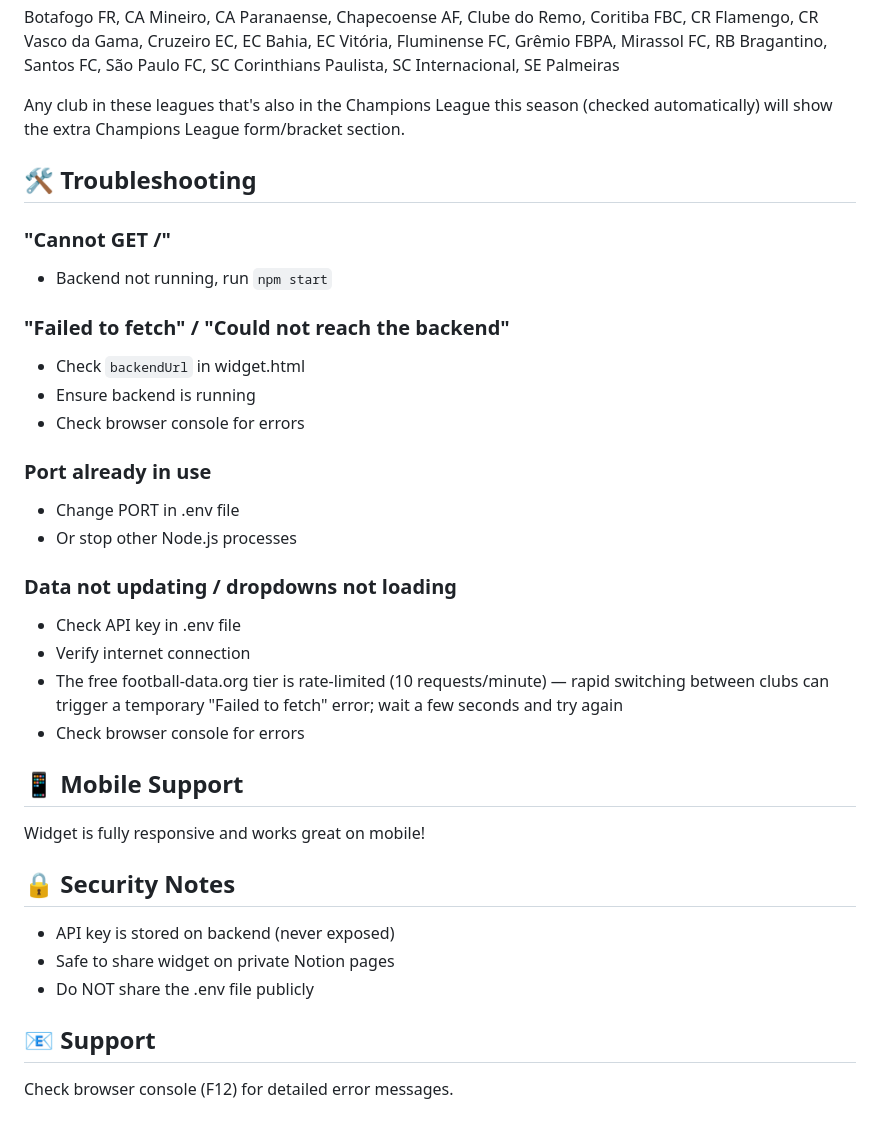
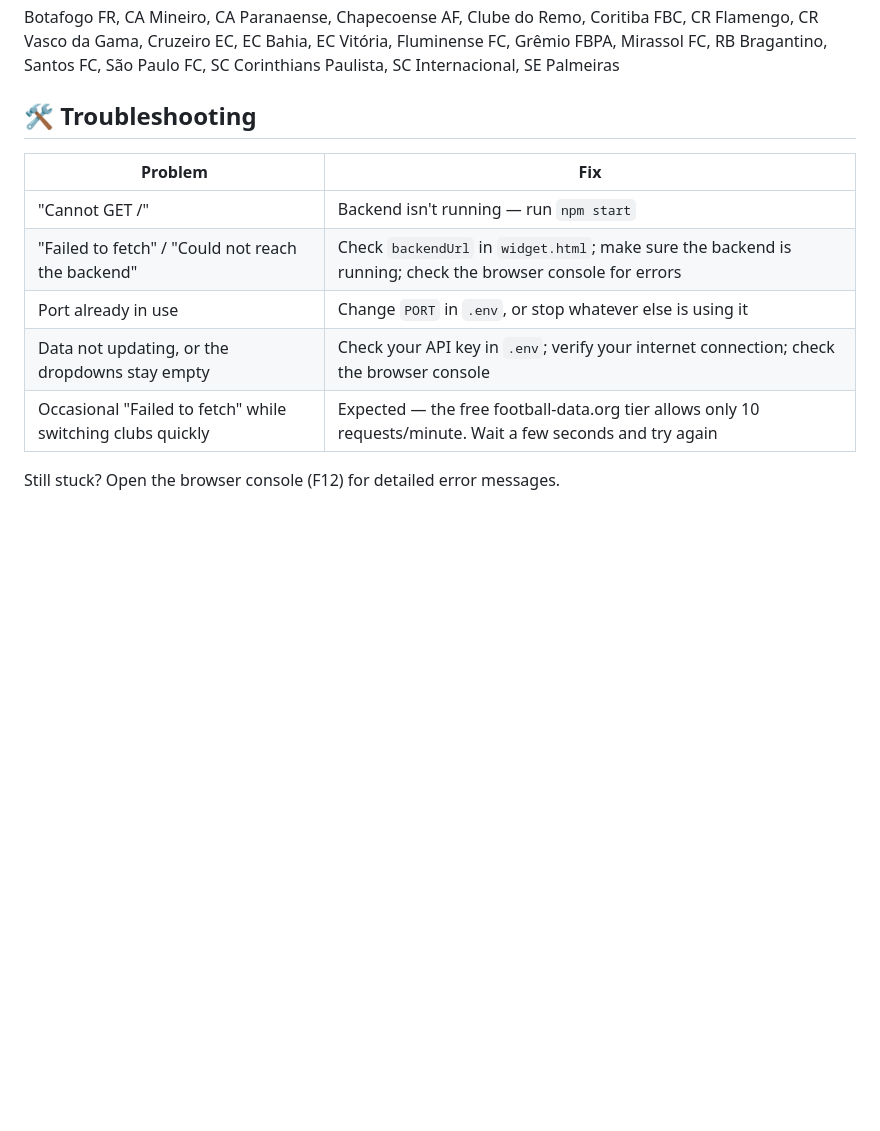
Before and after one commit to isabelleqga/notionWidgetFootball, a Markdown page: README.md, the part around one of its changes. Rendered like a GitHub page; folded sections open; blank space fills up the shorter version.

```diff
--- a/README.md
+++ b/README.md
@@ -140,34 +162,14 @@ Académico de Viseu FC, Casa Pia AC, CD Nacional, CD Santa Clara, CF Estrela da
 Botafogo FR, CA Mineiro, CA Paranaense, Chapecoense AF, Clube do Remo, Coritiba FBC, CR Flamengo, CR Vasco da Gama, Cruzeiro EC, EC Bahia, EC Vitória, Fluminense FC, Grêmio FBPA, Mirassol FC, RB Bragantino, Santos FC, São Paulo FC, SC Corinthians Paulista, SC Internacional, SE Palmeiras
-
-Any club in these leagues that's also in the Champions League this season (checked automatically) will show the extra Champions League form/bracket section.
+</details>
 
 ## 🛠️ Troubleshooting
 
-### "Cannot GET /"
-- Backend not running, run `npm start`
+| Problem | Fix |
+|---|---|
+| "Cannot GET /" | Backend isn't running — run `npm start` |
+| "Failed to fetch" / "Could not reach the backend" | Check `backendUrl` in `widget.html`; make sure the backend is running; check the browser console for errors |
+| Port already in use | Change `PORT` in `.env`, or stop whatever else is using it |
+| Data not updating, or the dropdowns stay empty | Check your API key in `.env`; verify your internet connection; check the browser console |
+| Occasional "Failed to fetch" while switching clubs quickly | Expected — the free football-data.org tier allows only 10 requests/minute. Wait a few seconds and try again |
 
-### "Failed to fetch" / "Could not reach the backend"
-- Check `backendUrl` in widget.html
-- Ensure backend is running
-- Check browser console for errors
-
-### Port already in use
-- Change PORT in .env file
-- Or stop other Node.js processes
-
-### Data not updating / dropdowns not loading
-- Check API key in .env file
-- Verify internet connection
-- The free football-data.org tier is rate-limited (10 requests/minute) — rapid switching between clubs can trigger a temporary "Failed to fetch" error; wait a few seconds and try again
-- Check browser console for errors
-
-## 📱 Mobile Support
-Widget is fully responsive and works great on mobile!
-
-## 🔒 Security Notes
-- API key is stored on backend (never exposed)
-- Safe to share widget on private Notion pages
-- Do NOT share the .env file publicly
-
-## 📧 Support
-Check browser console (F12) for detailed error messages.
+Still stuck? Open the browser console (F12) for detailed error messages.
```
Also changed, not shown: other parts of README.md (+114 -92 lines).
